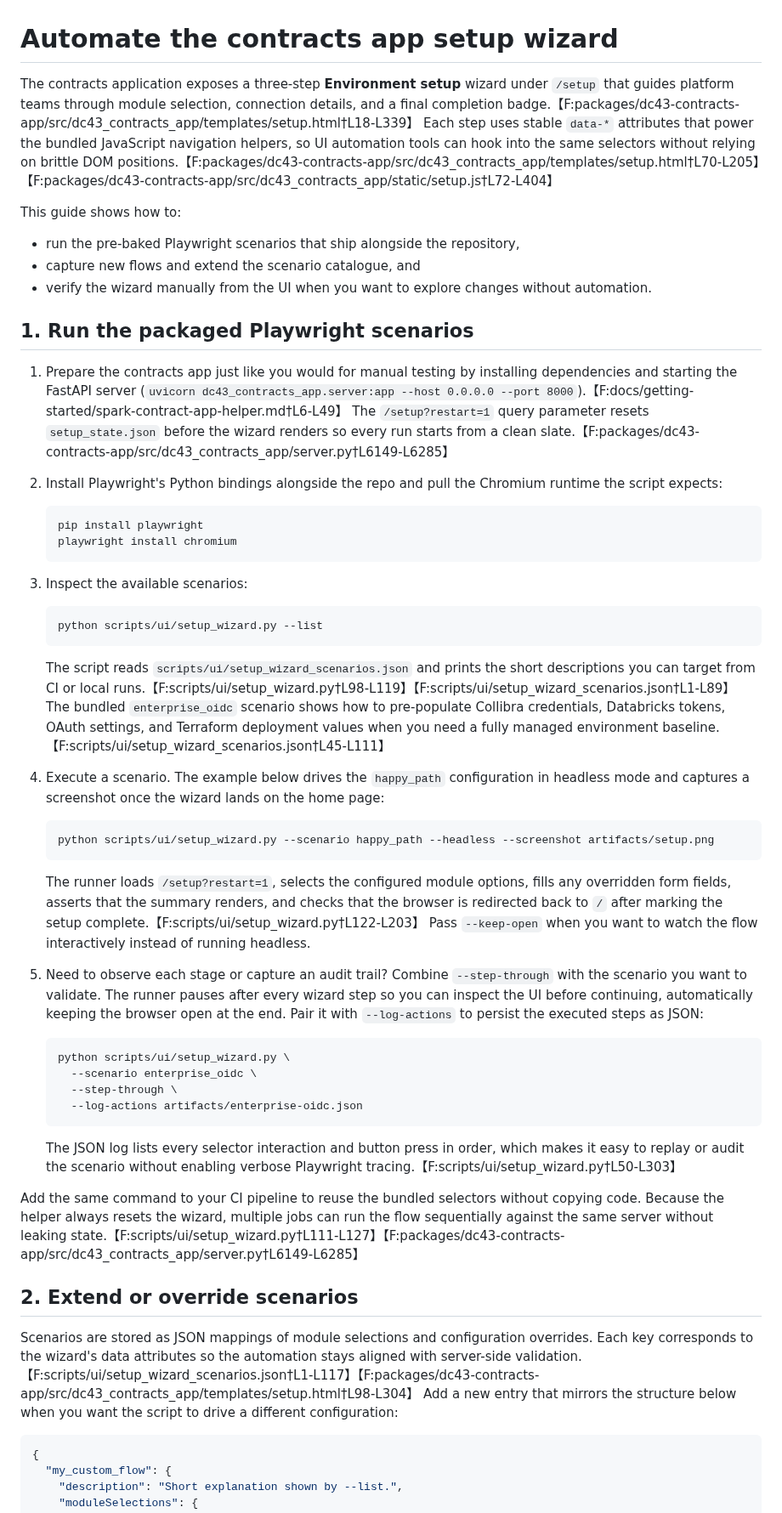
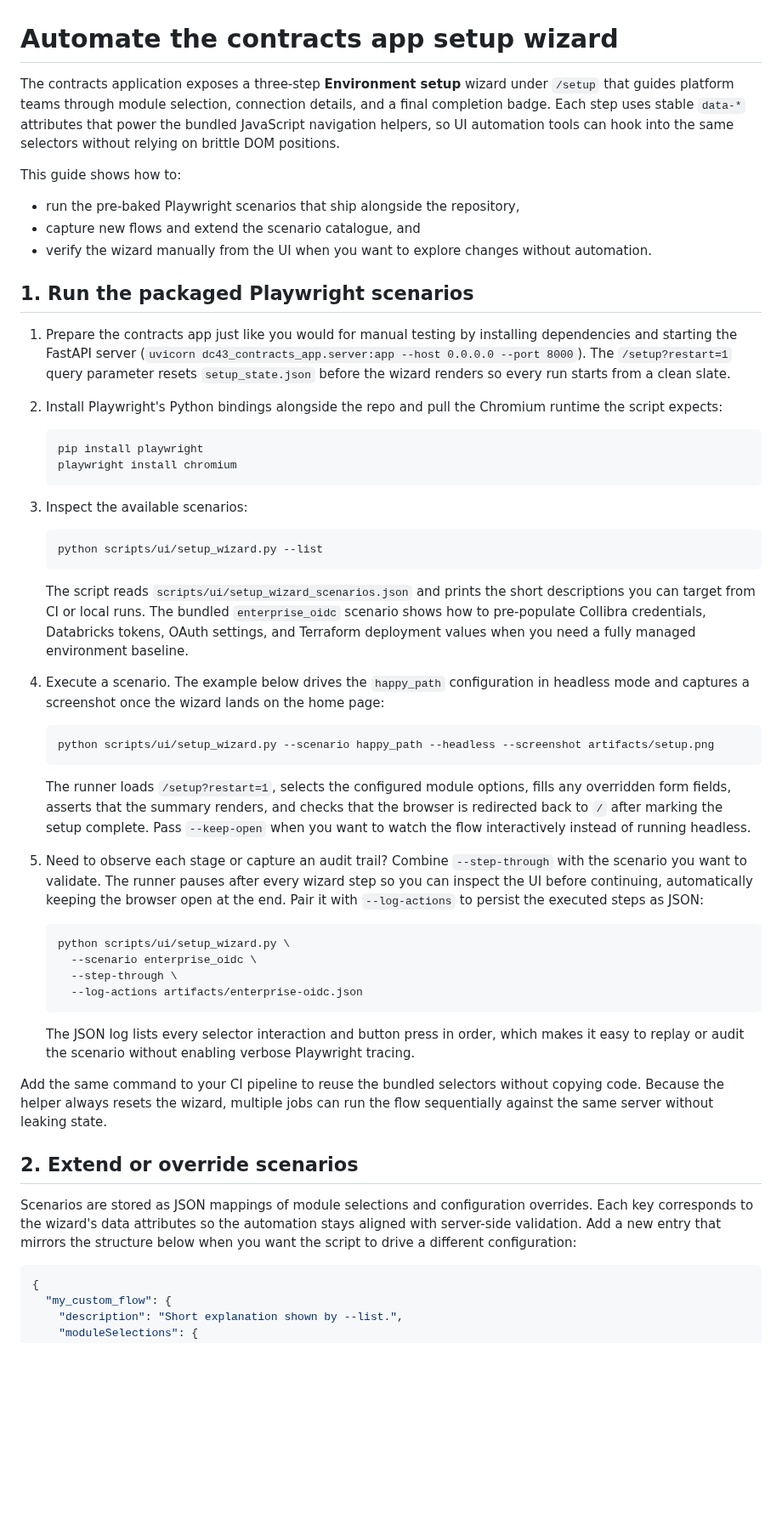
Before and after one commit to NextLab-SRL/dc43, a Markdown page: docs/tutorials/contracts-setup-automation.md, the part around one of its changes. Shown at 85% size. Drawn GitHub-style; blank space fills up the shorter version.

````diff
--- a/docs/tutorials/contracts-setup-automation.md
+++ b/docs/tutorials/contracts-setup-automation.md
@@ -1,6 +1,6 @@
 # Automate the contracts app setup wizard
 
-The contracts application exposes a three-step **Environment setup** wizard under `/setup` that guides platform teams through module selection, connection details, and a final completion badge.【F:packages/dc43-contracts-app/src/dc43_contracts_app/templates/setup.html†L18-L339】 Each step uses stable `data-*` attributes that power the bundled JavaScript navigation helpers, so UI automation tools can hook into the same selectors without relying on brittle DOM positions.【F:packages/dc43-contracts-app/src/dc43_contracts_app/templates/setup.html†L70-L205】【F:packages/dc43-contracts-app/src/dc43_contracts_app/static/setup.js†L72-L404】
+The contracts application exposes a three-step **Environment setup** wizard under `/setup` that guides platform teams through module selection, connection details, and a final completion badge. Each step uses stable `data-*` attributes that power the bundled JavaScript navigation helpers, so UI automation tools can hook into the same selectors without relying on brittle DOM positions.
 
 This guide shows how to:
 
@@ -10,7 +10,7 @@ This guide shows how to:
 
 ## 1. Run the packaged Playwright scenarios
 
-1. Prepare the contracts app just like you would for manual testing by installing dependencies and starting the FastAPI server (`uvicorn dc43_contracts_app.server:app --host 0.0.0.0 --port 8000`).【F:docs/getting-started/spark-contract-app-helper.md†L6-L49】 The `/setup?restart=1` query parameter resets `setup_state.json` before the wizard renders so every run starts from a clean slate.【F:packages/dc43-contracts-app/src/dc43_contracts_app/server.py†L6149-L6285】
+1. Prepare the contracts app just like you would for manual testing by installing dependencies and starting the FastAPI server (`uvicorn dc43_contracts_app.server:app --host 0.0.0.0 --port 8000`). The `/setup?restart=1` query parameter resets `setup_state.json` before the wizard renders so every run starts from a clean slate.
 2. Install Playwright's Python bindings alongside the repo and pull the Chromium runtime the script expects:
 
    ```bash
@@ -24,7 +24,7 @@ This guide shows how to:
    python scripts/ui/setup_wizard.py --list
    ```
 
-   The script reads `scripts/ui/setup_wizard_scenarios.json` and prints the short descriptions you can target from CI or local runs.【F:scripts/ui/setup_wizard.py†L98-L119】【F:scripts/ui/setup_wizard_scenarios.json†L1-L89】 The bundled `enterprise_oidc` scenario shows how to pre-populate Collibra credentials, Databricks tokens, OAuth settings, and Terraform deployment values when you need a fully managed environment baseline.【F:scripts/ui/setup_wizard_scenarios.json†L45-L111】
+   The script reads `scripts/ui/setup_wizard_scenarios.json` and prints the short descriptions you can target from CI or local runs. The bundled `enterprise_oidc` scenario shows how to pre-populate Collibra credentials, Databricks tokens, OAuth settings, and Terraform deployment values when you need a fully managed environment baseline.
 
 4. Execute a scenario. The example below drives the `happy_path` configuration in headless mode and captures a screenshot once the wizard lands on the home page:
 
@@ -32,7 +32,7 @@ This guide shows how to:
    python scripts/ui/setup_wizard.py --scenario happy_path --headless --screenshot artifacts/setup.png
    ```
 
-   The runner loads `/setup?restart=1`, selects the configured module options, fills any overridden form fields, asserts that the summary renders, and checks that the browser is redirected back to `/` after marking the setup complete.【F:scripts/ui/setup_wizard.py†L122-L203】 Pass `--keep-open` when you want to watch the flow interactively instead of running headless.
+   The runner loads `/setup?restart=1`, selects the configured module options, fills any overridden form fields, asserts that the summary renders, and checks that the browser is redirected back to `/` after marking the setup complete. Pass `--keep-open` when you want to watch the flow interactively instead of running headless.
 
 5. Need to observe each stage or capture an audit trail? Combine `--step-through` with the scenario you want to validate. The runner pauses after every wizard step so you can inspect the UI before continuing, automatically keeping the browser open at the end. Pair it with `--log-actions` to persist the executed steps as JSON:
 
@@ -43,13 +43,13 @@ This guide shows how to:
      --log-actions artifacts/enterprise-oidc.json
    ```
 
-   The JSON log lists every selector interaction and button press in order, which makes it easy to replay or audit the scenario without enabling verbose Playwright tracing.【F:scripts/ui/setup_wizard.py†L50-L303】
+   The JSON log lists every selector interaction and button press in order, which makes it easy to replay or audit the scenario without enabling verbose Playwright tracing.
 
-Add the same command to your CI pipeline to reuse the bundled selectors without copying code. Because the helper always resets the wizard, multiple jobs can run the flow sequentially against the same server without leaking state.【F:scripts/ui/setup_wizard.py†L111-L127】【F:packages/dc43-contracts-app/src/dc43_contracts_app/server.py†L6149-L6285】
+Add the same command to your CI pipeline to reuse the bundled selectors without copying code. Because the helper always resets the wizard, multiple jobs can run the flow sequentially against the same server without leaking state.
 
 ## 2. Extend or override scenarios
 
-Scenarios are stored as JSON mappings of module selections and configuration overrides. Each key corresponds to the wizard's data attributes so the automation stays aligned with server-side validation.【F:scripts/ui/setup_wizard_scenarios.json†L1-L117】【F:packages/dc43-contracts-app/src/dc43_contracts_app/templates/setup.html†L98-L304】 Add a new entry that mirrors the structure below when you want the script to drive a different configuration:
+Scenarios are stored as JSON mappings of module selections and configuration overrides. Each key corresponds to the wizard's data attributes so the automation stays aligned with server-side validation. Add a new entry that mirrors the structure below when you want the script to drive a different configuration:
 
 ```json
 {
````
Also changed, not shown: other parts of docs/tutorials/contracts-setup-automation.md (+5 -5 lines), docs/implementations/spark-streaming.md (+1 -1 lines).
